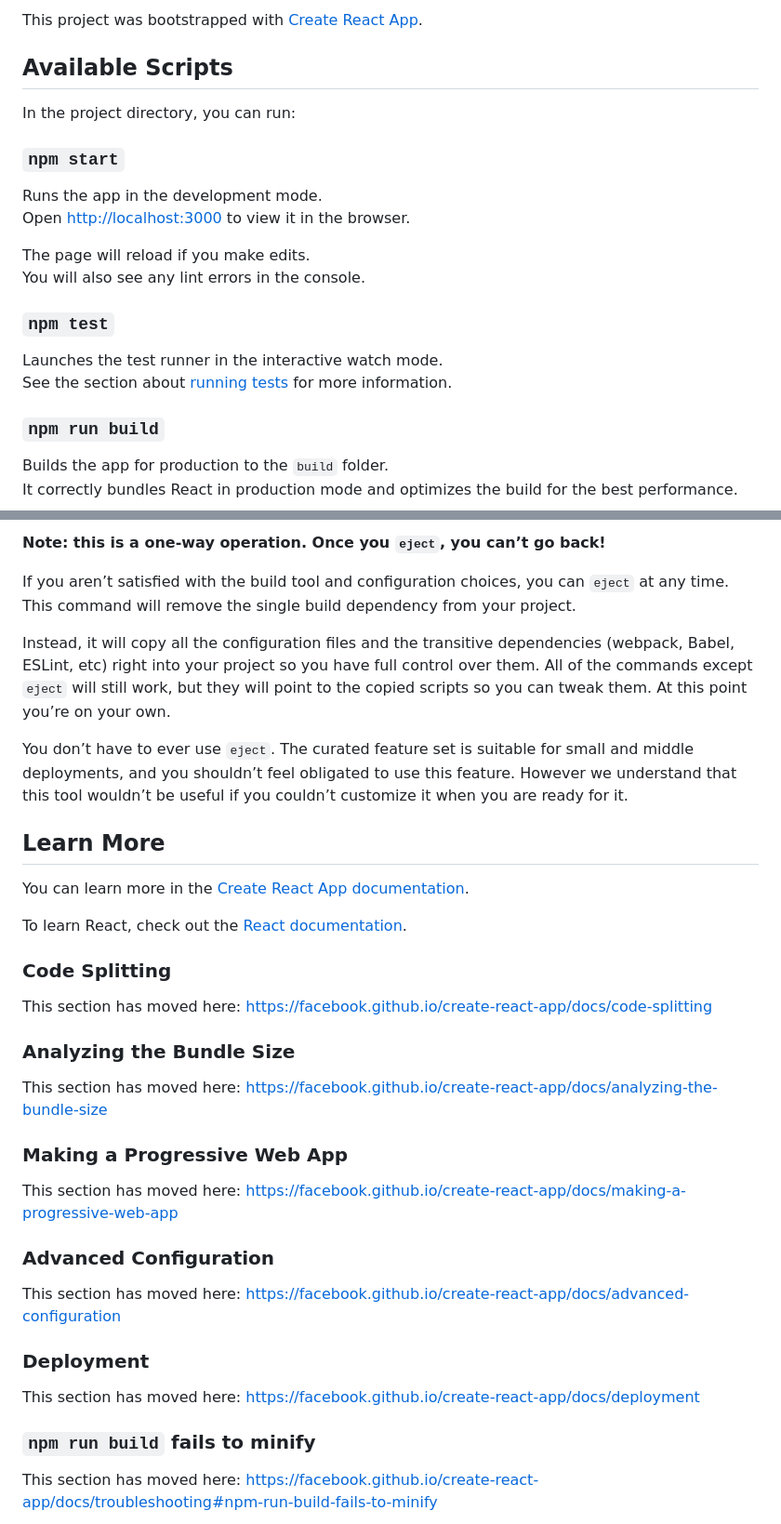
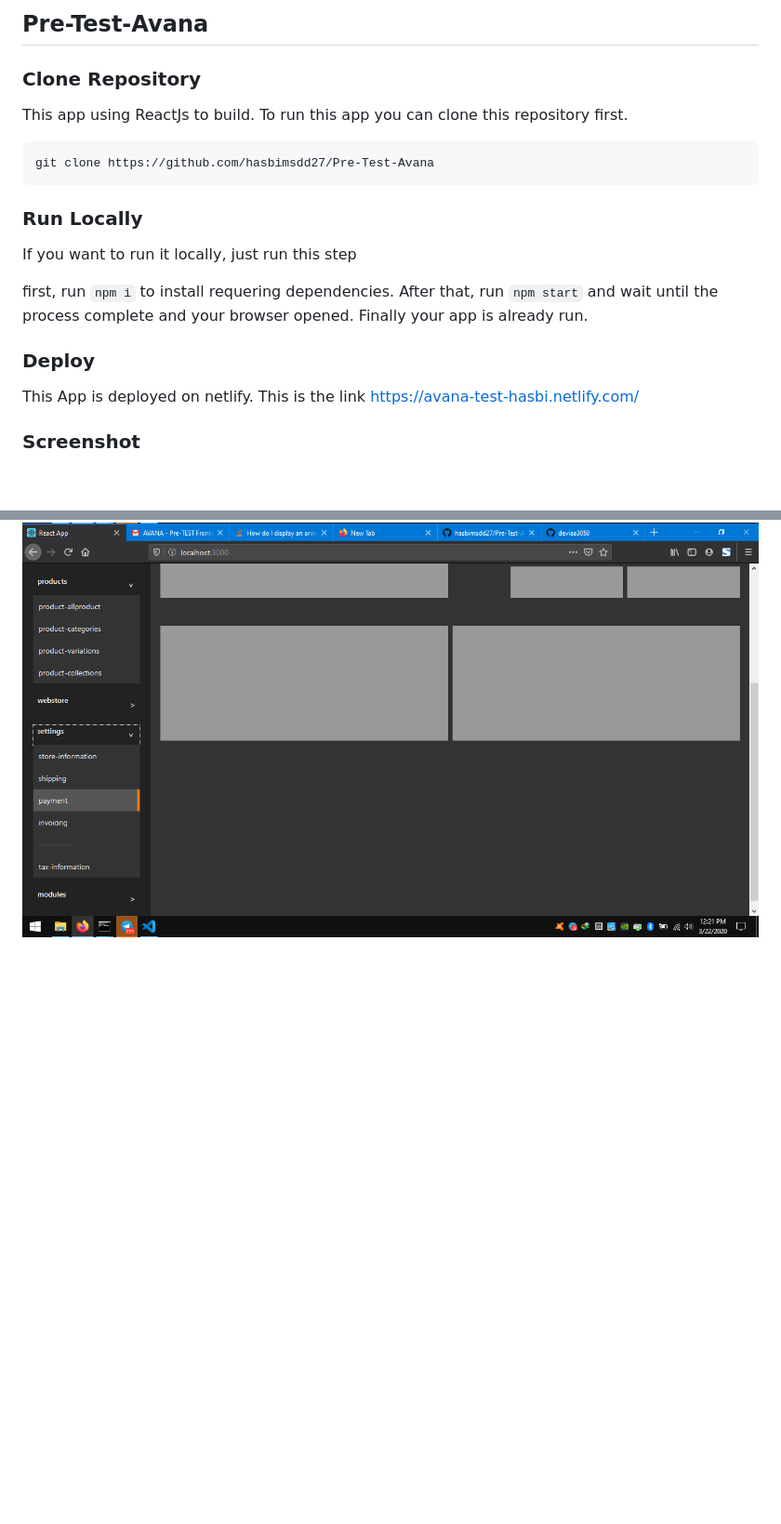
Before and after one commit to hasbimsdd27/Pre-Test-Avana, a Markdown page: README.md, 2 parts joined by grey strips. Shown at 93% size. Rendered like a GitHub page; pictures changed too: screenshot/Screenshot (15).png (added), screenshot/Screenshot (16).png (added); blank space fills up the shorter version.

Commit message:
adding screenshot

````diff
--- a/README.md
+++ b/README.md
@@ -1,24 +1,22 @@
-This project was bootstrapped with [Create React App](https://github.com/facebook/create-react-app).
+## Pre-Test-Avana
 
-## Available Scripts
+### Clone Repository
 
-In the project directory, you can run:
+This app using ReactJs to build. To run this app you can clone this repository first.
 
-### `npm start`
+```
+git clone https://github.com/hasbimsdd27/Pre-Test-Avana
+```
 
-Runs the app in the development mode.<br />
-Open [http://localhost:3000](http://localhost:3000) to view it in the browser.
+### Run Locally
 
-The page will reload if you make edits.<br />
-You will also see any lint errors in the console.
+If you want to run it locally, just run this step
 
-### `npm test`
+first, run `npm i` to install requering dependencies. After that, run `npm start` and wait until the process complete and your browser opened. Finally your app is already run.
 
-Launches the test runner in the interactive watch mode.<br />
-See the section about [running tests](https://facebook.github.io/create-react-app/docs/running-tests) for more information.
+### Deploy
 
-### `npm run build`
+This App is deployed on netlify. This is the link https://avana-test-hasbi.netlify.com/
 
-Builds the app for production to the `build` folder.<br />
-It correctly bundles React in production mode and optimizes the build for the best performance.
+### Screenshot
 
@@ -31,38 +28,2 @@ See the section about [deployment](https://facebook.github.io/create-react-app/d
 
-**Note: this is a one-way operation. Once you `eject`, you can’t go back!**
-
-If you aren’t satisfied with the build tool and configuration choices, you can `eject` at any time. This command will remove the single build dependency from your project.
-
-Instead, it will copy all the configuration files and the transitive dependencies (webpack, Babel, ESLint, etc) right into your project so you have full control over them. All of the commands except `eject` will still work, but they will point to the copied scripts so you can tweak them. At this point you’re on your own.
-
-You don’t have to ever use `eject`. The curated feature set is suitable for small and middle deployments, and you shouldn’t feel obligated to use this feature. However we understand that this tool wouldn’t be useful if you couldn’t customize it when you are ready for it.
-
-## Learn More
-
-You can learn more in the [Create React App documentation](https://facebook.github.io/create-react-app/docs/getting-started).
-
-To learn React, check out the [React documentation](https://reactjs.org/).
-
-### Code Splitting
-
-This section has moved here: https://facebook.github.io/create-react-app/docs/code-splitting
-
-### Analyzing the Bundle Size
-
-This section has moved here: https://facebook.github.io/create-react-app/docs/analyzing-the-bundle-size
-
-### Making a Progressive Web App
-
-This section has moved here: https://facebook.github.io/create-react-app/docs/making-a-progressive-web-app
-
-### Advanced Configuration
-
-This section has moved here: https://facebook.github.io/create-react-app/docs/advanced-configuration
-
-### Deployment
-
-This section has moved here: https://facebook.github.io/create-react-app/docs/deployment
-
-### `npm run build` fails to minify
-
-This section has moved here: https://facebook.github.io/create-react-app/docs/troubleshooting#npm-run-build-fails-to-minify
+<img src="screenshot/Screenshot (16).png" />
````
Also changed, not shown: other parts of README.md (+3 -4 lines), screenshot/Screenshot (13).png (added), screenshot/Screenshot (14).png (added), 1 other file.
